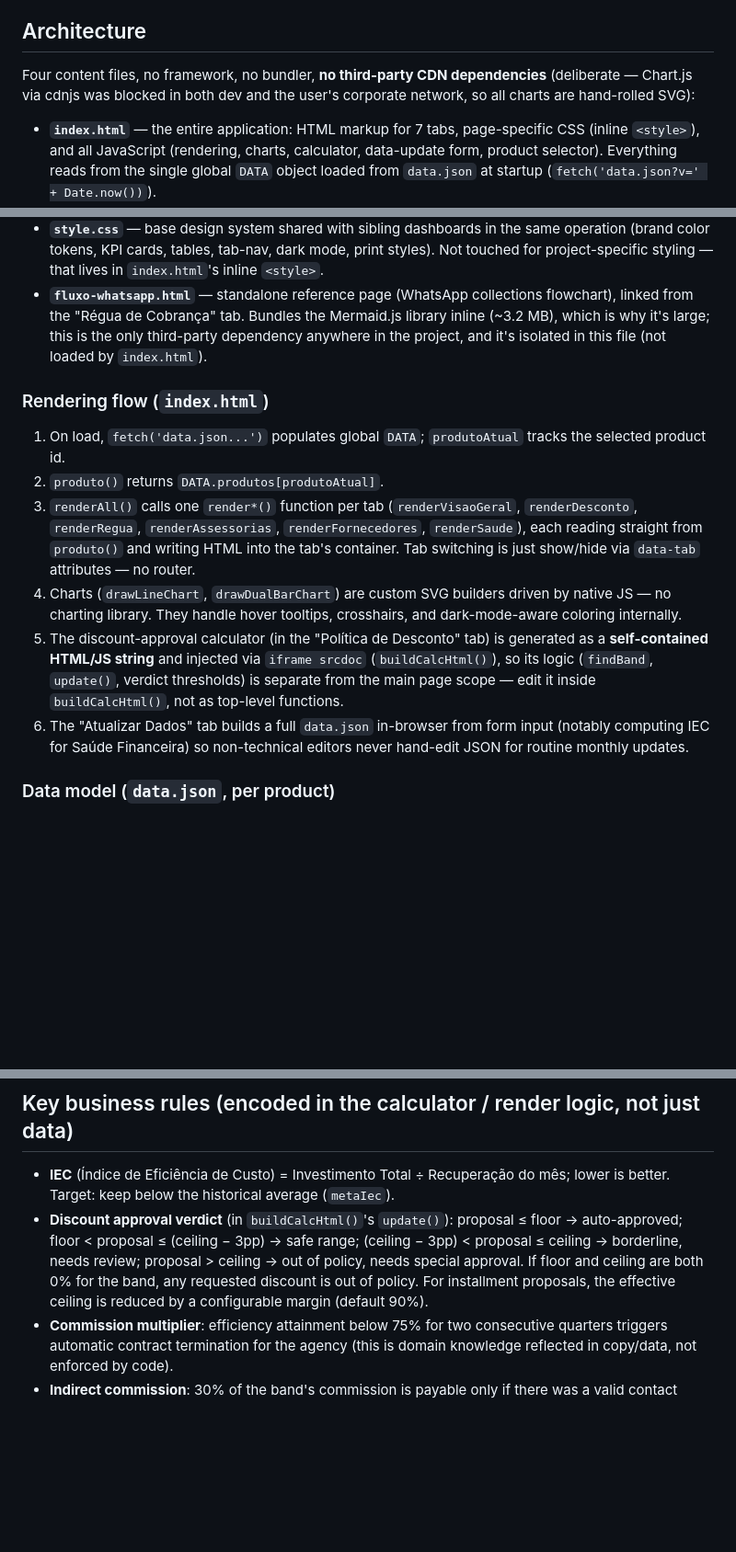
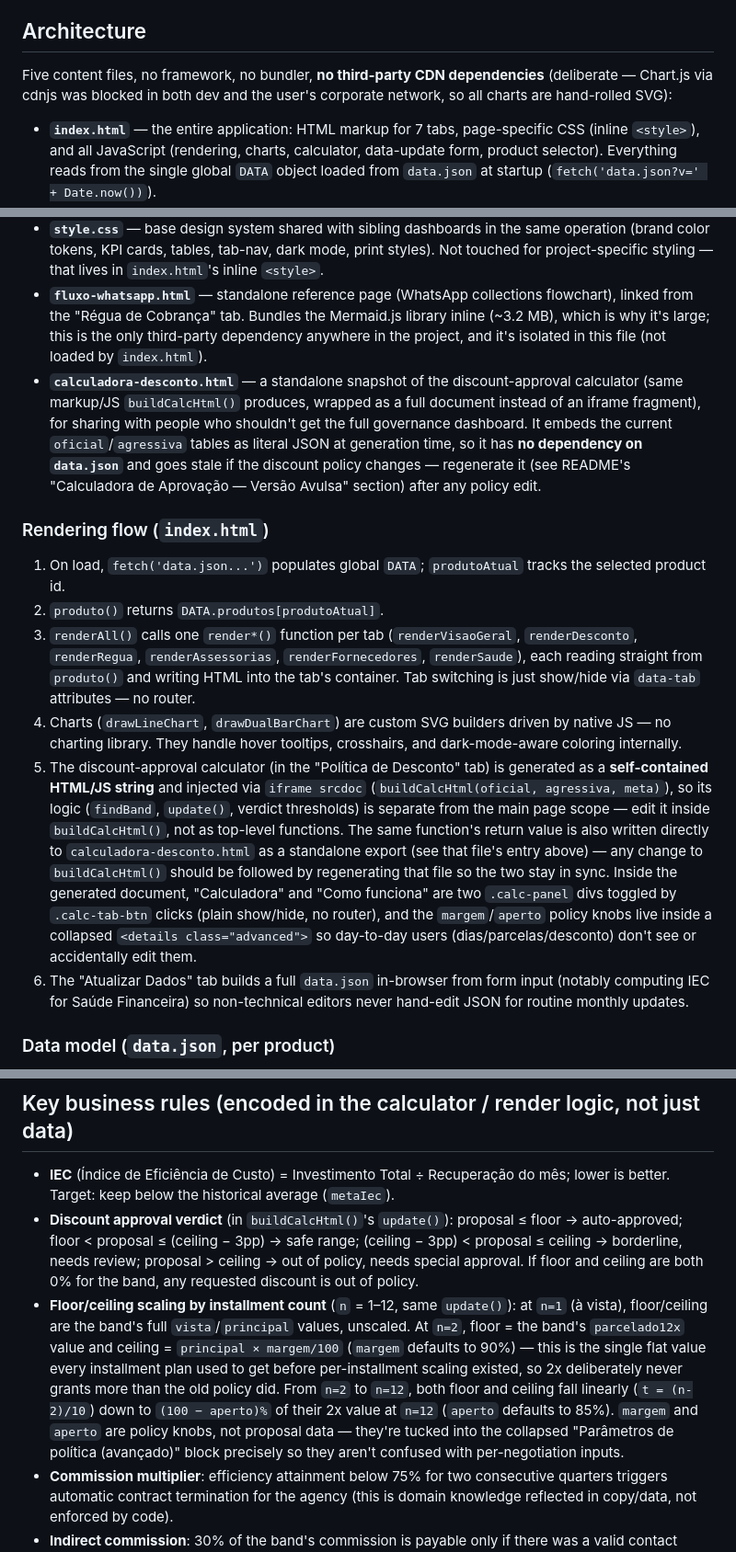
Before and after one commit to devrenanoliveira/collections_governance, a Markdown page: CLAUDE.md, 3 parts joined by grey strips. Shown at 92% size. Drawn GitHub-style; blank space fills up the shorter version.

Commit message:
Atualiza README e CLAUDE.md para refletir a calculadora atual
Documentacao estava descrevendo o estado anterior da calculadora
(painel unico com details, margem fixa sem escalonamento). Ajusta
README para as duas abas (Calculadora / Como funciona) e o bloco
avancado de parametros; ajusta CLAUDE.md com o calculadora-desconto.html
na lista de arquivos e a regra de negocio real do escalonamento por
parcela (piso/teto entre 2x e 12x via margem e aperto).

```diff
--- a/CLAUDE.md
+++ b/CLAUDE.md
@@ -22,12 +22,13 @@ Then open `http://localhost:8000`. There is no build step, package manager, lint
 
 ## Architecture
 
-Four content files, no framework, no bundler, **no third-party CDN dependencies** (deliberate — Chart.js via cdnjs was blocked in both dev and the user's corporate network, so all charts are hand-rolled SVG):
+Five content files, no framework, no bundler, **no third-party CDN dependencies** (deliberate — Chart.js via cdnjs was blocked in both dev and the user's corporate network, so all charts are hand-rolled SVG):
 
 - **`index.html`** — the entire application: HTML markup for 7 tabs, page-specific CSS (inline `<style>`), and all JavaScript (rendering, charts, calculator, data-update form, product selector). Everything reads from the single global `DATA` object loaded from `data.json` at startup (`fetch('data.json?v=' + Date.now())`).
 - **`data.json`** — single source of truth for all content. Namespaced under `produtos.<id>` (e.g. `produtos.zon`) so the site can host governance for multiple credit products; `DATA.produtoPadrao` picks which one loads by default, and a product-selector nav switches between them at runtime (no reload).
 - **`style.css`** — base design system shared with sibling dashboards in the same operation (brand color tokens, KPI cards, tables, tab-nav, dark mode, print styles). Not touched for project-specific styling — that lives in `index.html`'s inline `<style>`.
 - **`fluxo-whatsapp.html`** — standalone reference page (WhatsApp collections flowchart), linked from the "Régua de Cobrança" tab. Bundles the Mermaid.js library inline (~3.2 MB), which is why it's large; this is the only third-party dependency anywhere in the project, and it's isolated in this file (not loaded by `index.html`).
+- **`calculadora-desconto.html`** — a standalone snapshot of the discount-approval calculator (same markup/JS `buildCalcHtml()` produces, wrapped as a full document instead of an iframe fragment), for sharing with people who shouldn't get the full governance dashboard. It embeds the current `oficial`/`agressiva` tables as literal JSON at generation time, so it has **no dependency on `data.json`** and goes stale if the discount policy changes — regenerate it (see README's "Calculadora de Aprovação — Versão Avulsa" section) after any policy edit.
 
 ### Rendering flow (`index.html`)
 
@@ -35,7 +36,7 @@ Four content files, no framework, no bundler, **no third-party CDN dependencies*
 2. `produto()` returns `DATA.produtos[produtoAtual]`.
 3. `renderAll()` calls one `render*()` function per tab (`renderVisaoGeral`, `renderDesconto`, `renderRegua`, `renderAssessorias`, `renderFornecedores`, `renderSaude`), each reading straight from `produto()` and writing HTML into the tab's container. Tab switching is just show/hide via `data-tab` attributes — no router.
 4. Charts (`drawLineChart`, `drawDualBarChart`) are custom SVG builders driven by native JS — no charting library. They handle hover tooltips, crosshairs, and dark-mode-aware coloring internally.
-5. The discount-approval calculator (in the "Política de Desconto" tab) is generated as a **self-contained HTML/JS string** and injected via `iframe srcdoc` (`buildCalcHtml()`), so its logic (`findBand`, `update()`, verdict thresholds) is separate from the main page scope — edit it inside `buildCalcHtml()`, not as top-level functions.
+5. The discount-approval calculator (in the "Política de Desconto" tab) is generated as a **self-contained HTML/JS string** and injected via `iframe srcdoc` (`buildCalcHtml(oficial, agressiva, meta)`), so its logic (`findBand`, `update()`, verdict thresholds) is separate from the main page scope — edit it inside `buildCalcHtml()`, not as top-level functions. The same function's return value is also written directly to `calculadora-desconto.html` as a standalone export (see that file's entry above) — any change to `buildCalcHtml()` should be followed by regenerating that file so the two stay in sync. Inside the generated document, "Calculadora" and "Como funciona" are two `.calc-panel` divs toggled by `.calc-tab-btn` clicks (plain show/hide, no router), and the `margem`/`aperto` policy knobs live inside a collapsed `<details class="advanced">` so day-to-day users (dias/parcelas/desconto) don't see or accidentally edit them.
 6. The "Atualizar Dados" tab builds a full `data.json` in-browser from form input (notably computing IEC for Saúde Financeira) so non-technical editors never hand-edit JSON for routine monthly updates.
 
 ### Data model (`data.json`, per product)
@@ -53,7 +54,8 @@ To add a new product: copy an existing `produtos.<id>` block in `data.json`, giv
 ## Key business rules (encoded in the calculator / render logic, not just data)
 
 - **IEC** (Índice de Eficiência de Custo) = Investimento Total ÷ Recuperação do mês; lower is better. Target: keep below the historical average (`metaIec`).
-- **Discount approval verdict** (in `buildCalcHtml()`'s `update()`): proposal ≤ floor → auto-approved; floor < proposal ≤ (ceiling − 3pp) → safe range; (ceiling − 3pp) < proposal ≤ ceiling → borderline, needs review; proposal > ceiling → out of policy, needs special approval. If floor and ceiling are both 0% for the band, any requested discount is out of policy. For installment proposals, the effective ceiling is reduced by a configurable margin (default 90%).
+- **Discount approval verdict** (in `buildCalcHtml()`'s `update()`): proposal ≤ floor → auto-approved; floor < proposal ≤ (ceiling − 3pp) → safe range; (ceiling − 3pp) < proposal ≤ ceiling → borderline, needs review; proposal > ceiling → out of policy, needs special approval. If floor and ceiling are both 0% for the band, any requested discount is out of policy.
+- **Floor/ceiling scaling by installment count** (`n` = 1–12, same `update()`): at `n=1` (à vista), floor/ceiling are the band's full `vista`/`principal` values, unscaled. At `n=2`, floor = the band's `parcelado12x` value and ceiling = `principal × margem/100` (`margem` defaults to 90%) — this is the single flat value every installment plan used to get before per-installment scaling existed, so 2x deliberately never grants more than the old policy did. From `n=2` to `n=12`, both floor and ceiling fall linearly (`t = (n-2)/10`) down to `(100 − aperto)%` of their 2x value at `n=12` (`aperto` defaults to 85%). `margem` and `aperto` are policy knobs, not proposal data — they're tucked into the collapsed "Parâmetros de política (avançado)" block precisely so they aren't confused with per-negotiation inputs.
 - **Commission multiplier**: efficiency attainment below 75% for two consecutive quarters triggers automatic contract termination for the agency (this is domain knowledge reflected in copy/data, not enforced by code).
 - **Indirect commission**: 30% of the band's commission is payable only if there was a valid contact attempt (CPC, delivered SMS/email, WhatsApp interaction) in the 5 days before payment; otherwise it zeroes out and the recovered amount reverts to the creditor.
 
```
Also changed, not shown: README.md (+1 -1 lines).
